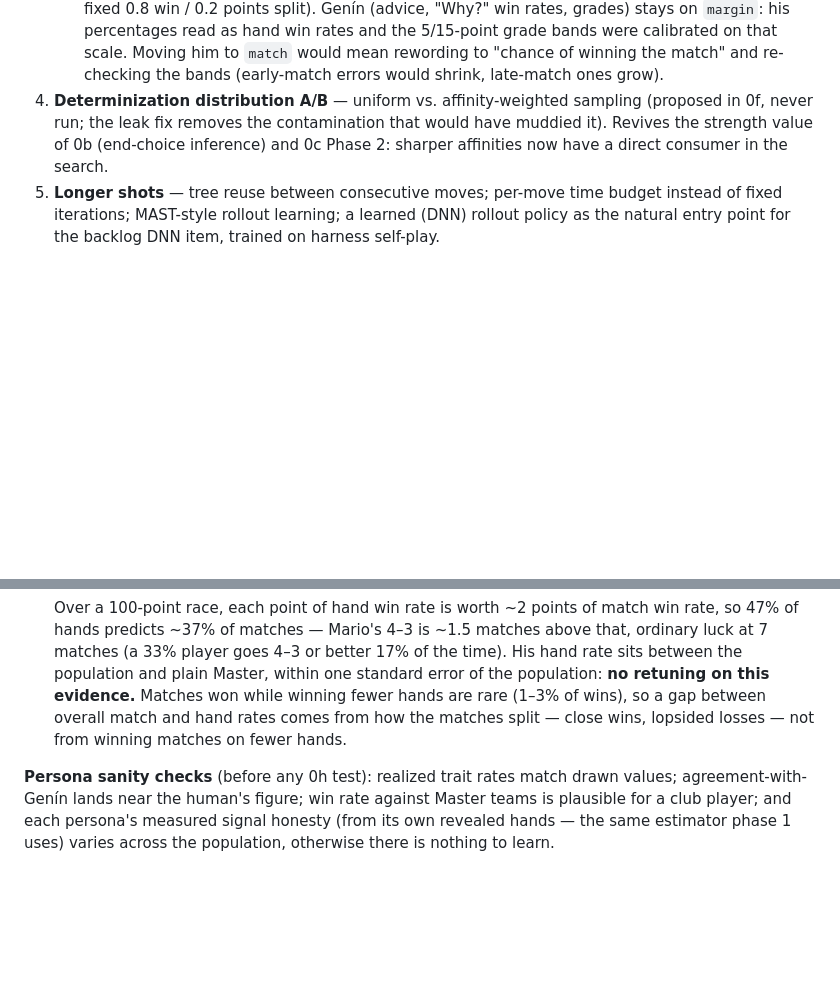
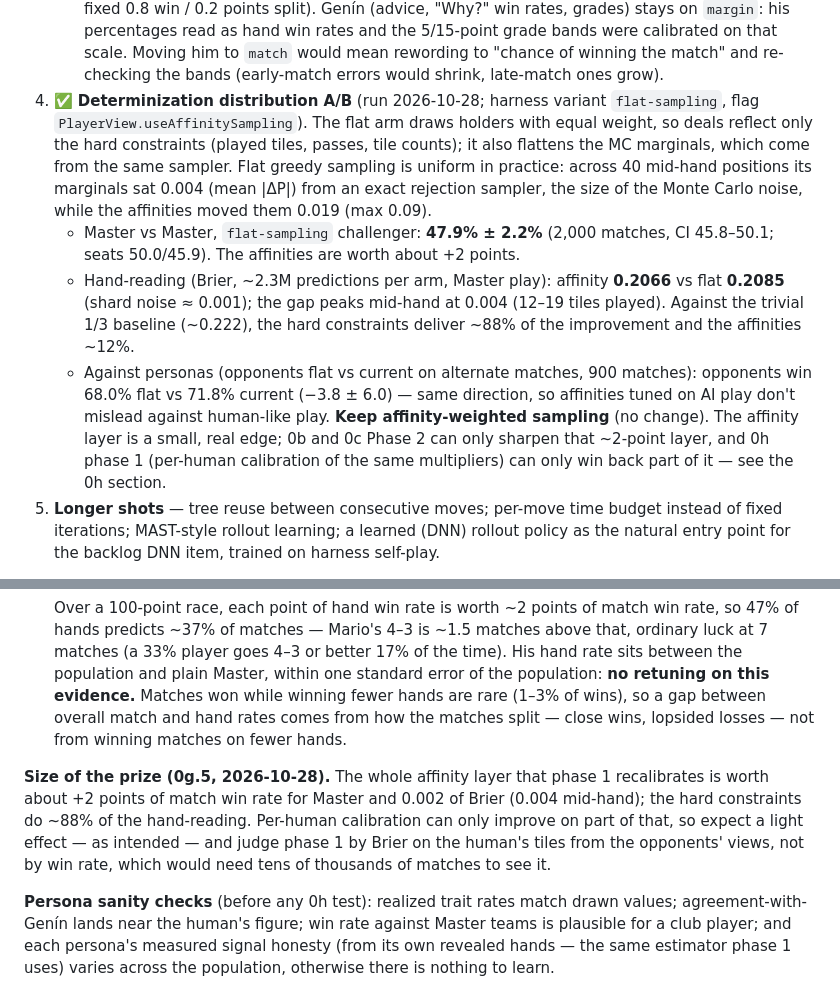
Before and after one commit to MarAlons0/domino-advisor, a Markdown page: docs/DESIGN.md, 2 parts joined by grey strips. Rendered like a GitHub page; blank space fills up the shorter version.

Commit message:
Design: 0g.5 results — keep affinity-weighted sampling
Flat (uniform) sampling vs affinity: 47.9% ± 2.2 over 2,000 Master
matches, Brier 0.2085 vs 0.2066, and the same direction against
personas. Constraints do ~88% of the hand-reading; the affinity layer
0h would recalibrate is worth ~2 points.

Co-Authored-By: Claude Opus 5.5 <noreply@anthropic.com>

```diff
--- a/docs/DESIGN.md
+++ b/docs/DESIGN.md
@@ -387,10 +387,24 @@ roadmap (July 2026 exploration):
    rates and the 5/15-point grade bands were calibrated on that scale. Moving him to `match`
    would mean rewording to "chance of winning the match" and re-checking the bands (early-match
    errors would shrink, late-match ones grow).
-5. **Determinization distribution A/B** — uniform vs. affinity-weighted sampling (proposed in 0f,
-   never run; the leak fix removes the contamination that would have muddied it). Revives the
-   strength value of 0b (end-choice inference) and 0c Phase 2: sharper affinities now have a
-   direct consumer in the search.
+5. ✅ **Determinization distribution A/B** (run 2026-10-28; harness variant `flat-sampling`,
+   flag `PlayerView.useAffinitySampling`). The flat arm draws holders with equal weight, so deals
+   reflect only the hard constraints (played tiles, passes, tile counts); it also flattens the MC
+   marginals, which come from the same sampler. Flat greedy sampling is uniform in practice:
+   across 40 mid-hand positions its marginals sat 0.004 (mean |ΔP|) from an exact rejection
+   sampler, the size of the Monte Carlo noise, while the affinities moved them 0.019 (max 0.09).
+   - Master vs Master, `flat-sampling` challenger: **47.9% ± 2.2%** (2,000 matches, CI
+     45.8–50.1; seats 50.0/45.9). The affinities are worth about +2 points.
+   - Hand-reading (Brier, ~2.3M predictions per arm, Master play): affinity **0.2066** vs flat
+     **0.2085** (shard noise ≈ 0.001); the gap peaks mid-hand at 0.004 (12–19 tiles played).
+     Against the trivial 1/3 baseline (~0.222), the hard constraints deliver ~88% of the
+     improvement and the affinities ~12%.
+   - Against personas (opponents flat vs current on alternate matches, 900 matches): opponents
+     win 68.0% flat vs 71.8% current (−3.8 ± 6.0) — same direction, so affinities tuned on
+     AI play don't mislead against human-like play.
+   **Keep affinity-weighted sampling** (no change). The affinity layer is a small, real edge;
+   0b and 0c Phase 2 can only sharpen that ~2-point layer, and 0h phase 1 (per-human
+   calibration of the same multipliers) can only win back part of it — see the 0h section.
 6. **Longer shots** — tree reuse between consecutive moves; per-move time budget instead of fixed
    iterations; MAST-style rollout learning; a learned (DNN) rollout policy as the natural entry
    point for the backlog DNN item, trained on harness self-play.
@@ -561,6 +575,12 @@ off-pick rate.
   evidence.** Matches won while winning fewer hands are rare (1–3% of wins), so a gap between
   overall match and hand rates comes from how the matches split — close wins, lopsided losses —
   not from winning matches on fewer hands.
+
+**Size of the prize (0g.5, 2026-10-28).** The whole affinity layer that phase 1 recalibrates is
+worth about +2 points of match win rate for Master and 0.002 of Brier (0.004 mid-hand); the hard
+constraints do ~88% of the hand-reading. Per-human calibration can only improve on part of that,
+so expect a light effect — as intended — and judge phase 1 by Brier on the human's tiles from the
+opponents' views, not by win rate, which would need tens of thousands of matches to see it.
 
 **Persona sanity checks** (before any 0h test): realized trait rates match drawn values;
 agreement-with-Genín lands near the human's figure; win rate against Master teams is plausible
```
Also changed, not shown: BACKLOG.md (+2 -2 lines).
